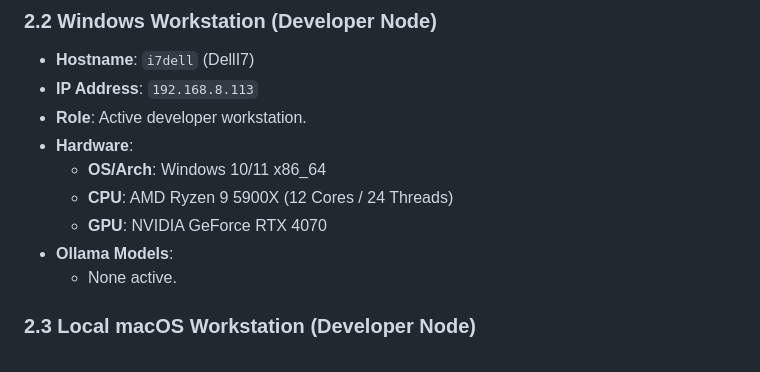
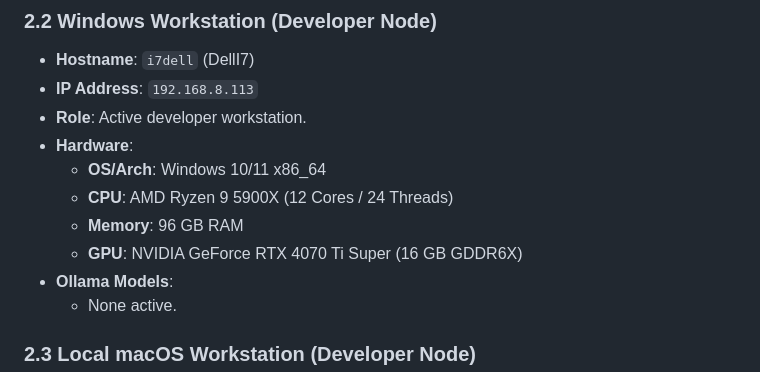
Before and after one commit to smichalove/rainforest-emu2-grid-dashboard, a Markdown page: topology.md, the part around the change. GitHub-like rendering.

Commit message:
Update topology.md with i7dell specifications from hwinfo.CSV

```diff
--- a/topology.md
+++ b/topology.md
@@ -86,7 +86,8 @@ This document maintains the official record of the network hosts, hardware confi
 *   **Hardware**:
     *   **OS/Arch**: Windows 10/11 x86_64
     *   **CPU**: AMD Ryzen 9 5900X (12 Cores / 24 Threads)
-    *   **GPU**: NVIDIA GeForce RTX 4070
+    *   **Memory**: 96 GB RAM
+    *   **GPU**: NVIDIA GeForce RTX 4070 Ti Super (16 GB GDDR6X)
 *   **Ollama Models**:
     *   None active.
 
```
